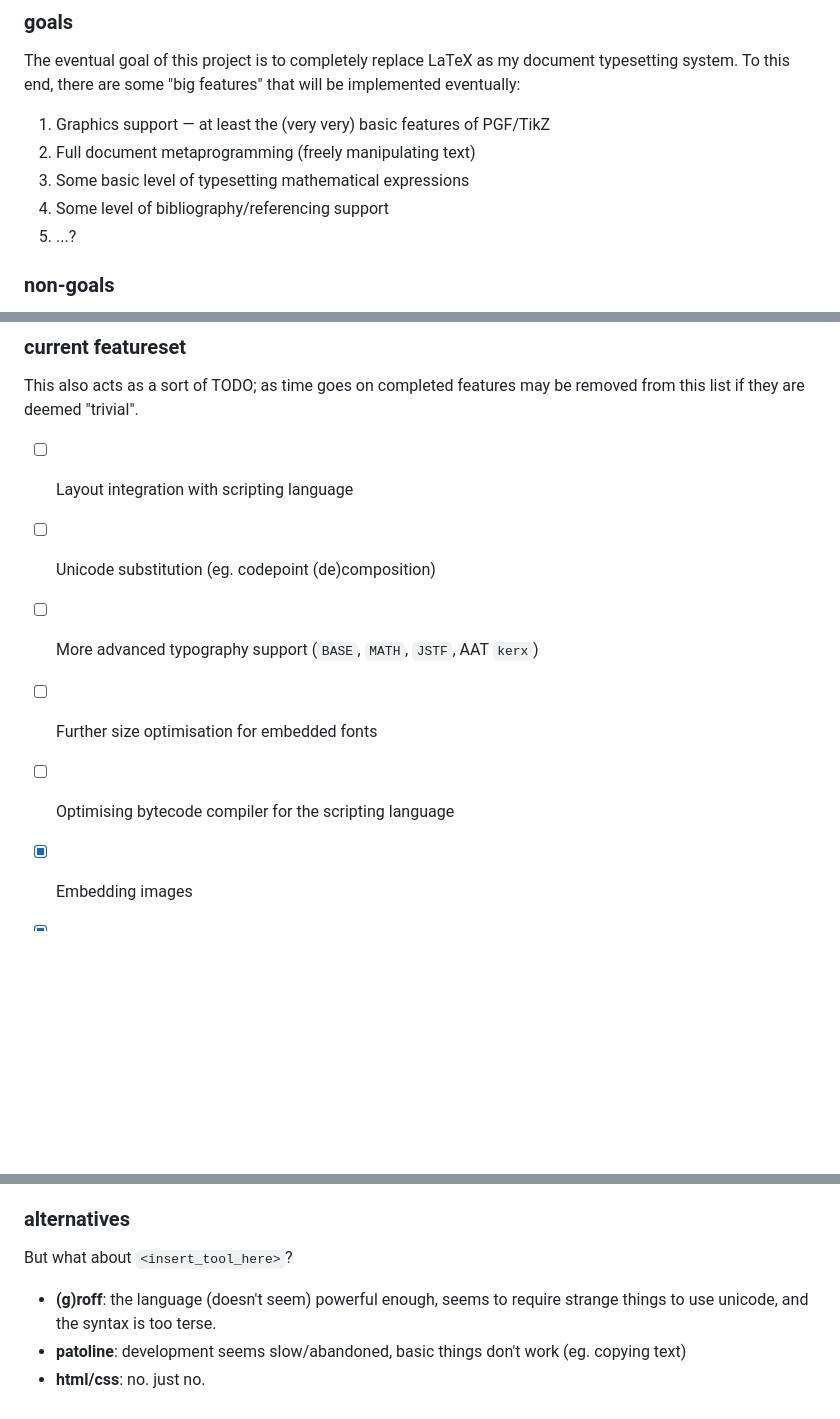
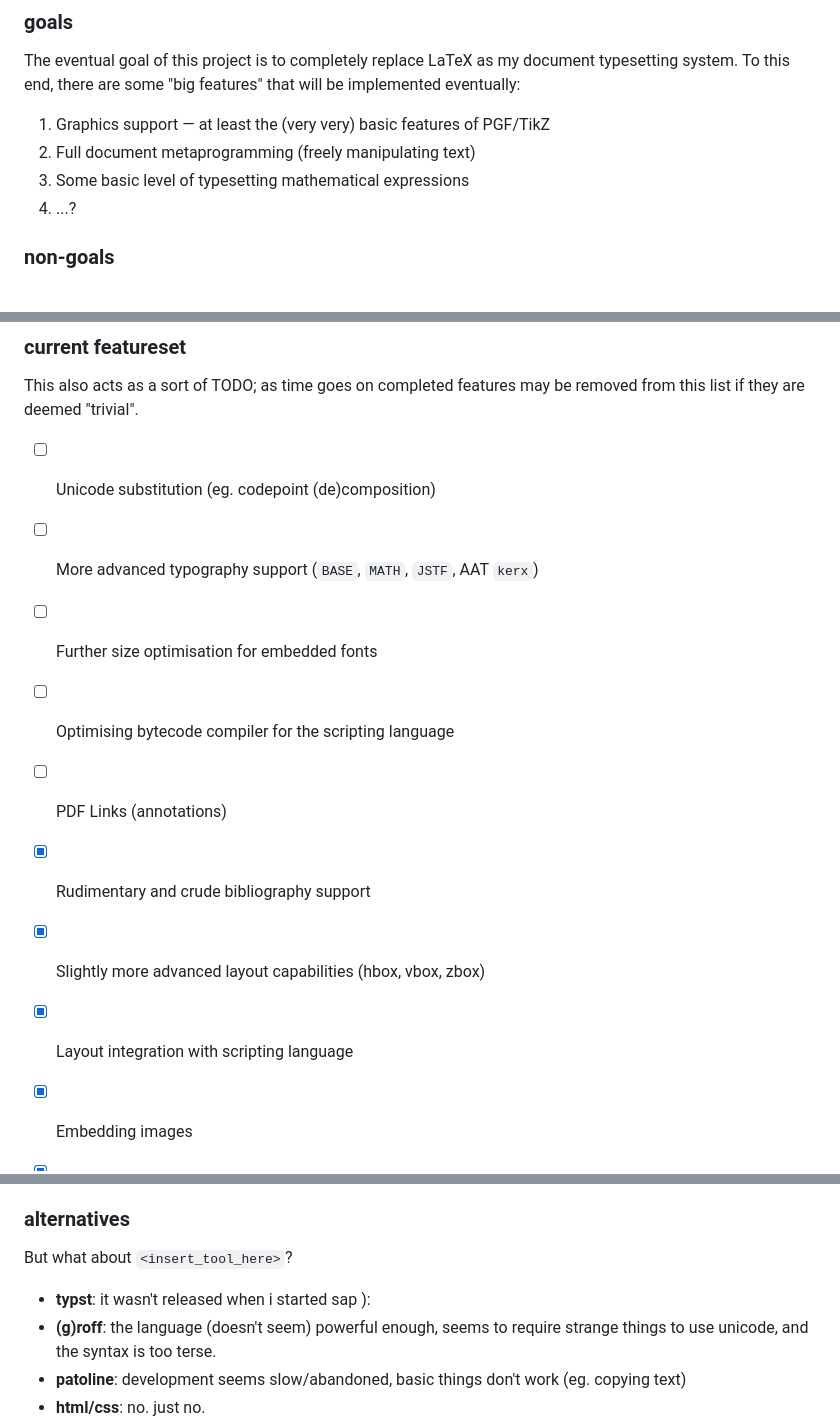
Before and after one commit to zhiayang/sap, a Markdown page: README.md, 3 parts joined by grey strips. Drawn GitHub-style; blank space fills up the shorter version.

```diff
--- a/README.md
+++ b/README.md
@@ -27,8 +27,7 @@ there are some "big features" that will be implemented eventually:
 1. Graphics support — at least the (very very) basic features of PGF/TikZ
 2. Full document metaprogramming (freely manipulating text)
 3. Some basic level of typesetting mathematical expressions
-4. Some level of bibliography/referencing support
-5. ...?
+4. ...?
 
 ### non-goals
 Non-goals are split into two categories: things I can't do because this is a one-person effort, and things
@@ -57,11 +56,14 @@ While I appreciate the vast ecosystem that LaTeX has, having any kind of compati
 
 This also acts as a sort of TODO; as time goes on completed features may be removed from this list if they are deemed "trivial".
 
-- [ ] Layout integration with scripting language
 - [ ] Unicode substitution (eg. codepoint (de)composition)
 - [ ] More advanced typography support (`BASE`, `MATH`, `JSTF`, AAT `kerx`)
 - [ ] Further size optimisation for embedded fonts
 - [ ] Optimising bytecode compiler for the scripting language
+- [ ] PDF Links (annotations)
+- [x] Rudimentary and crude bibliography support
+- [x] Slightly more advanced layout capabilities (hbox, vbox, zbox)
+- [x] Layout integration with scripting language
 - [x] Embedding images
 - [x] Automatic hyphenation (English only, parsed from `hyph-en-gb.tex`)
 - [x] OpenType font (otf/ttf) loading and embedding
@@ -79,6 +81,7 @@ This also acts as a sort of TODO; as time goes on completed features may be remo
 
 But what about `<insert_tool_here>`?
 
+- **typst**: it wasn't released when i started sap ):
 - **(g)roff**: the language (doesn't seem) powerful enough, seems to require strange things to use unicode, and the syntax is too terse.
 - **patoline**: development seems slow/abandoned, basic things don't work (eg. copying text)
 - **html/css**: no. just no.
```
